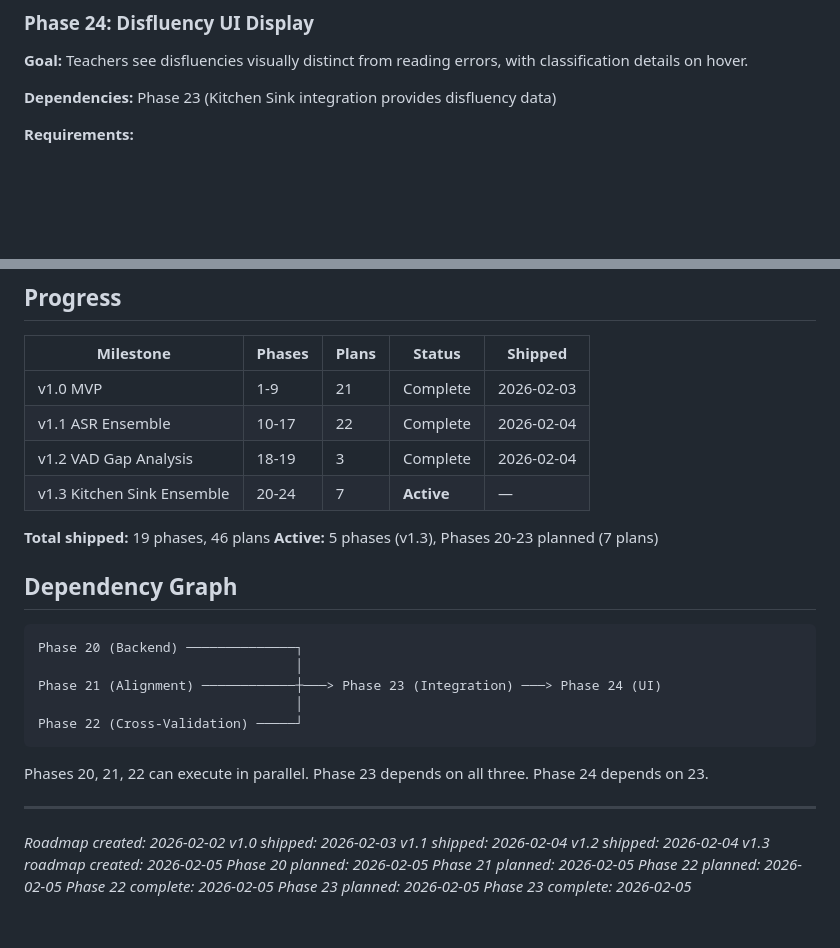
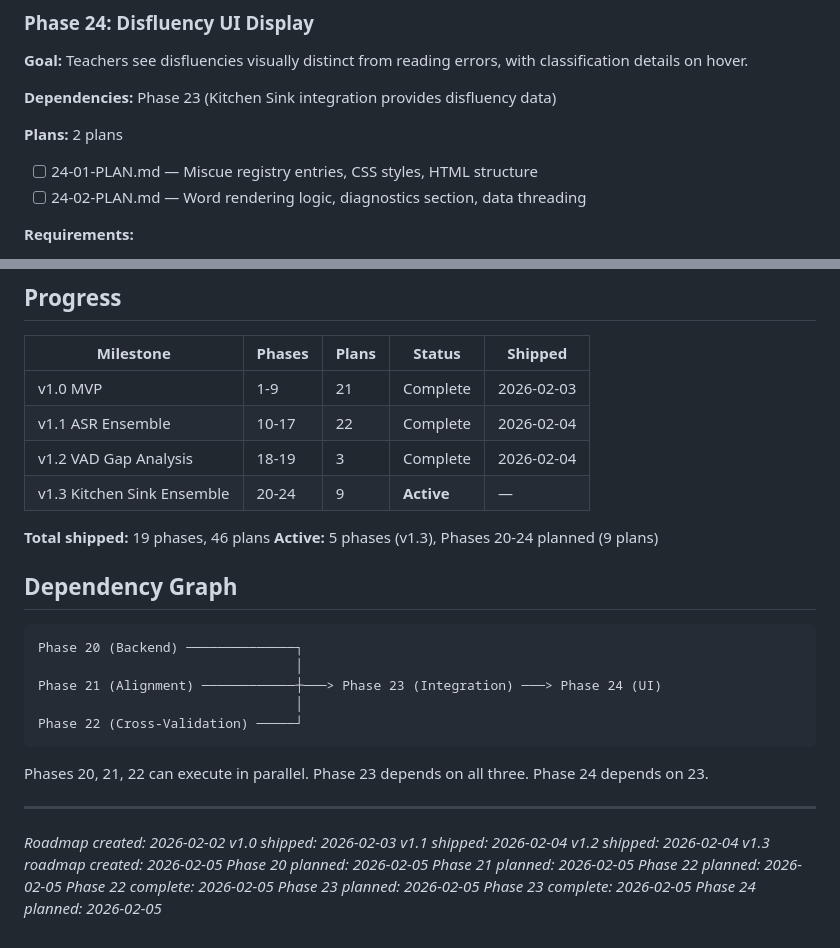
Before and after one commit to LBranigan/Pacer, a Markdown page: .planning/ROADMAP.md, 2 parts joined by grey strips. Rendered like a GitHub page; blank space fills up the shorter version.

Commit message:
docs(24): create phase plan
Phase 24: Disfluency UI Display
- 2 plan(s) in 2 wave(s)
- 1 parallel (wave 1), 1 sequential (wave 2)
- Ready for execution

Co-Authored-By: Claude Opus 4.6 <noreply@anthropic.com>

```diff
--- a/.planning/ROADMAP.md
+++ b/.planning/ROADMAP.md
@@ -165,6 +165,10 @@ Replace Google STT ensemble with Reverb ASR for model-level disfluency detection
 
 **Dependencies:** Phase 23 (Kitchen Sink integration provides disfluency data)
 
+**Plans:** 2 plans
+- [ ] 24-01-PLAN.md — Miscue registry entries, CSS styles, HTML structure
+- [ ] 24-02-PLAN.md — Word rendering logic, diagnostics section, data threading
+
 **Requirements:**
 - UI-01: Disfluencies visually distinct from reading errors (different color/style)
 - UI-02: Per-word disfluency type indicator (filler, repetition, false start)
@@ -188,10 +192,10 @@ Replace Google STT ensemble with Reverb ASR for model-level disfluency detection
 | v1.0 MVP | 1-9 | 21 | Complete | 2026-02-03 |
 | v1.1 ASR Ensemble | 10-17 | 22 | Complete | 2026-02-04 |
 | v1.2 VAD Gap Analysis | 18-19 | 3 | Complete | 2026-02-04 |
-| v1.3 Kitchen Sink Ensemble | 20-24 | 7 | **Active** | — |
+| v1.3 Kitchen Sink Ensemble | 20-24 | 9 | **Active** | — |
 
 **Total shipped:** 19 phases, 46 plans
-**Active:** 5 phases (v1.3), Phases 20-23 planned (7 plans)
+**Active:** 5 phases (v1.3), Phases 20-24 planned (9 plans)
 
 ## Dependency Graph
 
@@ -217,3 +221,4 @@ Phases 20, 21, 22 can execute in parallel. Phase 23 depends on all three. Phase
 *Phase 22 complete: 2026-02-05*
 *Phase 23 planned: 2026-02-05*
 *Phase 23 complete: 2026-02-05*
+*Phase 24 planned: 2026-02-05*
```
Also changed, not shown: 2 other files.
